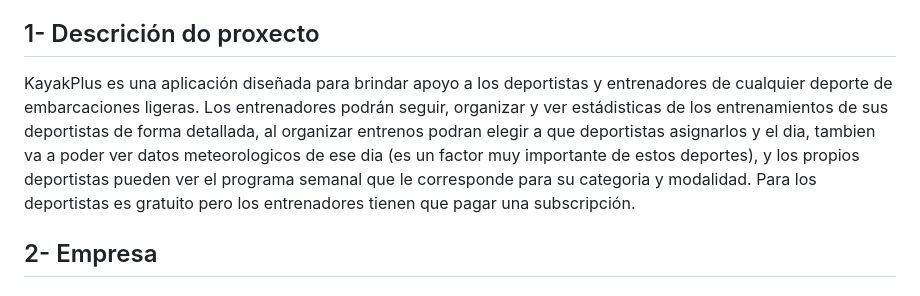
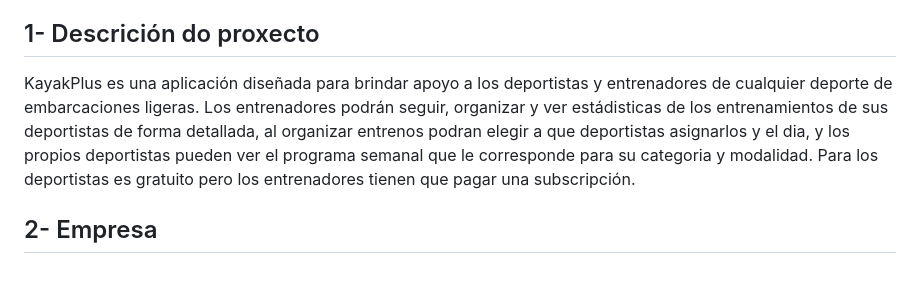
Before and after one commit to emerrox/Proxecto-DAW-23-24, a Markdown page: doc/1_Anteproxecto.md, the part around the change. Drawn GitHub-style.

```diff
--- a/doc/1_Anteproxecto.md
+++ b/doc/1_Anteproxecto.md
@@ -22,7 +22,7 @@
 
 ## 1- Descrición do proxecto
 
-KayakPlus es una aplicación diseñada para brindar apoyo a los deportistas y entrenadores de cualquier deporte de embarcaciones ligeras. Los entrenadores podrán seguir, organizar y ver estádisticas de los entrenamientos de sus deportistas de forma detallada, al organizar entrenos podran elegir a que deportistas asignarlos y el dia, tambien va a poder ver datos meteorologicos de ese dia (es un factor muy importante de estos deportes), y los propios deportistas pueden ver el programa semanal que le corresponde para su categoria y modalidad. Para los deportistas es gratuito pero los entrenadores tienen que pagar una subscripción.
+KayakPlus es una aplicación diseñada para brindar apoyo a los deportistas y entrenadores de cualquier deporte de embarcaciones ligeras. Los entrenadores podrán seguir, organizar y ver estádisticas de los entrenamientos de sus deportistas de forma detallada, al organizar entrenos podran elegir a que deportistas asignarlos y el dia, y los propios deportistas pueden ver el programa semanal que le corresponde para su categoria y modalidad. Para los deportistas es gratuito pero los entrenadores tienen que pagar una subscripción.
 
 ## 2- Empresa
 
```
